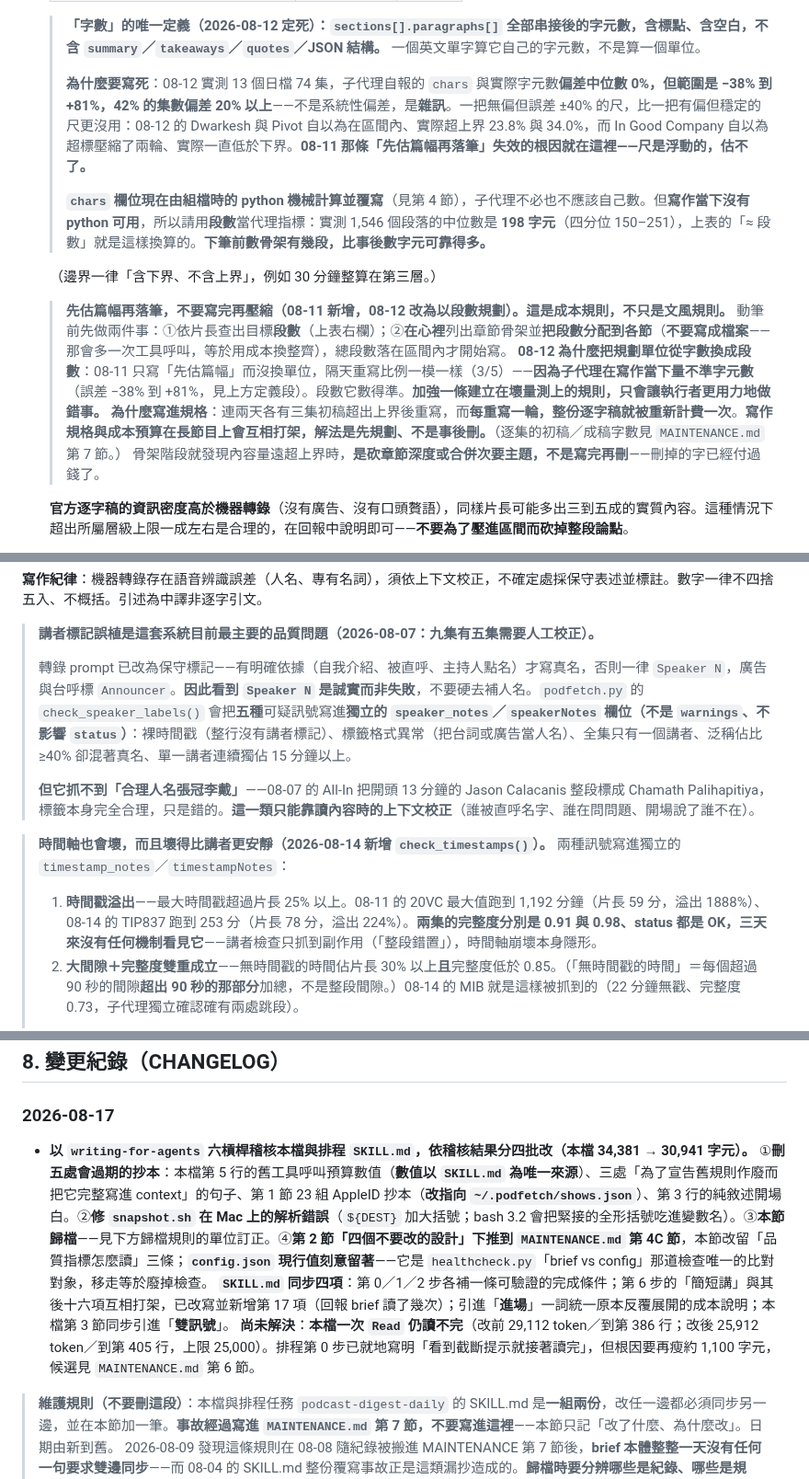
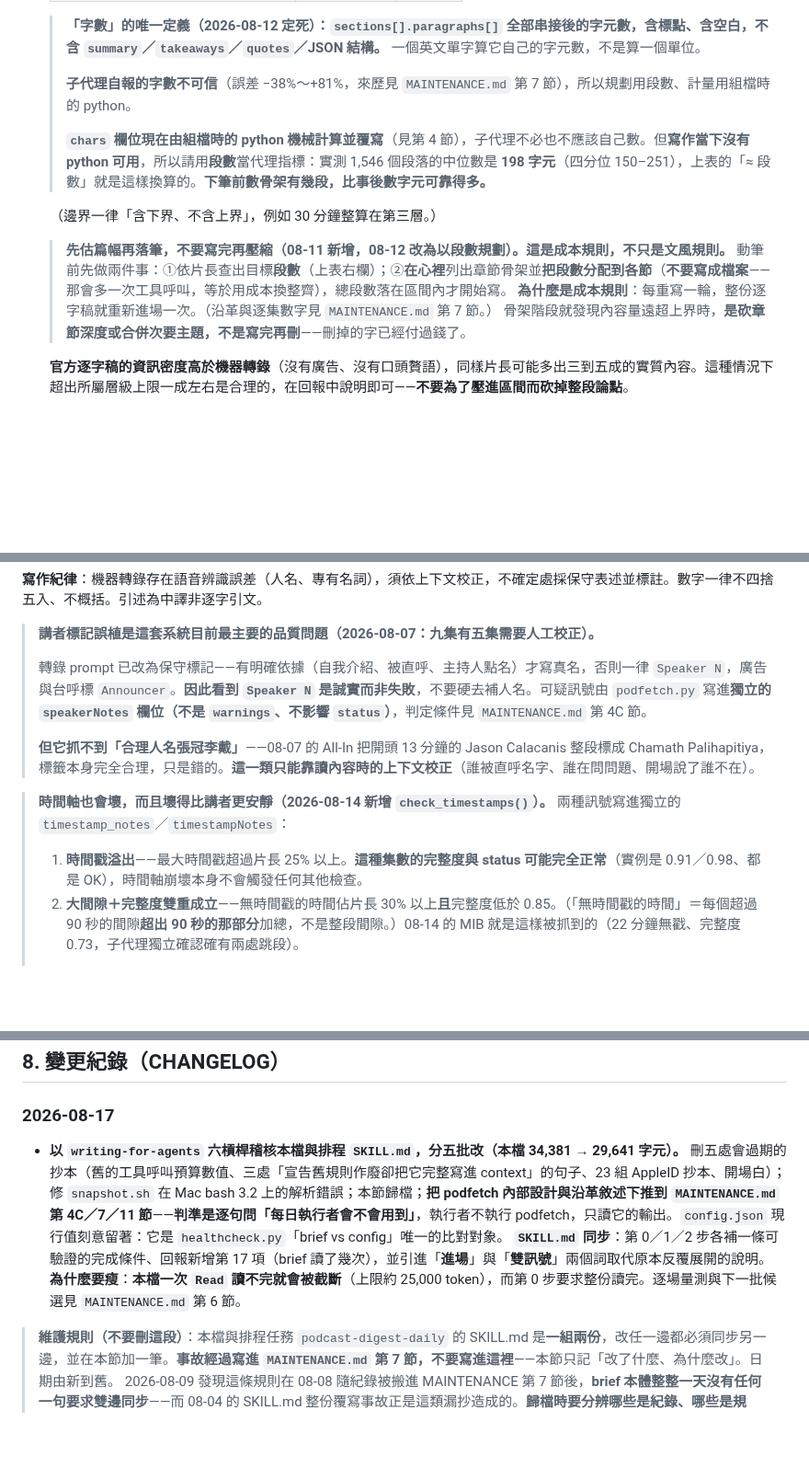
Before and after one commit to GunDamnBoy/podcast-knowledge-digest, a Markdown page: AGENT_BRIEF.md, 3 parts joined by grey strips. Shown at 92% size. GitHub-like rendering; blank space fills up the shorter version.

Commit message:
chore: update 2026-08-17 22:41

```diff
--- a/AGENT_BRIEF.md
+++ b/AGENT_BRIEF.md
@@ -269,15 +267,14 @@ python3 ~/.podfetch/healthcheck.py           # 一次跑完所有機械式檢查
 
   > **「字數」的唯一定義（2026-08-12 定死）：`sections[].paragraphs[]` 全部串接後的字元數，含標點、含空白，不含 `summary`／`takeaways`／`quotes`／JSON 結構。** 一個英文單字算它自己的字元數，不是算一個單位。
   >
-  > **為什麼要寫死**：08-12 實測 13 個日檔 74 集，子代理自報的 `chars` 與實際字元數**偏差中位數 0%，但範圍是 −38% 到 +81%，42% 的集數偏差 20% 以上**——不是系統性偏差，是**雜訊**。一把無偏但誤差 ±40% 的尺，比一把有偏但穩定的尺更沒用：08-12 的 Dwarkesh 與 Pivot 自以為在區間內、實際超上界 23.8% 與 34.0%，而 In Good Company 自以為超標壓縮了兩輪、實際一直低於下界。**08-11 那條「先估篇幅再落筆」失效的根因就在這裡——尺是浮動的，估不了。**
+  > **子代理自報的字數不可信**（誤差 −38%～+81%，來歷見 `MAINTENANCE.md` 第 7 節），所以規劃用段數、計量用組檔時的 python。
   >
   > **`chars` 欄位現在由組檔時的 python 機械計算並覆寫**（見第 4 節），子代理不必也不應該自己數。但**寫作當下沒有 python 可用**，所以請用**段數**當代理指標：實測 1,546 個段落的中位數是 **198 字元**（四分位 150–251），上表的「≈ 段數」就是這樣換算的。**下筆前數骨架有幾段，比事後數字元可靠得多。**
 
   （邊界一律「含下界、不含上界」，例如 30 分鐘整算在第三層。）
 
   > **先估篇幅再落筆，不要寫完再壓縮（08-11 新增，08-12 改為以段數規劃）。這是成本規則，不只是文風規則。** 動筆前先做兩件事：①依片長查出目標**段數**（上表右欄）；②**在心裡**列出章節骨架並**把段數分配到各節**（**不要寫成檔案**——那會多一次工具呼叫，等於用成本換整齊），總段數落在區間內才開始寫。
-  > **08-12 為什麼把規劃單位從字數換成段數**：08-11 只寫「先估篇幅」而沒換單位，隔天重寫比例一模一樣（3/5）——**因為子代理在寫作當下量不準字元數**（誤差 −38% 到 +81%，見上方定義段）。段數它數得準。**加強一條建立在壞量測上的規則，只會讓執行者更用力地做錯事。**
-  > **為什麼寫進規格**：連兩天各有三集初稿超出上界後重寫，而**每重寫一輪，整份逐字稿就被重新計費一次**。**寫作規格與成本預算在長節目上會互相打架，解法是先規劃、不是事後刪。**（逐集的初稿／成稿字數見 `MAINTENANCE.md` 第 7 節。）
+  > **為什麼是成本規則**：每重寫一輪，整份逐字稿就重新進場一次。（沿革與逐集數字見 `MAINTENANCE.md` 第 7 節。）
   > 骨架階段就發現內容量遠超上界時，**是砍章節深度或合併次要主題，不是寫完再刪**——刪掉的字已經付過錢了。
 
   **官方逐字稿的資訊密度高於機器轉錄**（沒有廣告、沒有口頭贅語），同樣片長可能多出三到五成的實質內容。這種情況下超出所屬層級上限一成左右是合理的，在回報中說明即可——**不要為了壓進區間而砍掉整段論點**。
@@ -300,13 +297,13 @@ python3 ~/.podfetch/healthcheck.py           # 一次跑完所有機械式檢查
 
 > **講者標記誤植是這套系統目前最主要的品質問題（2026-08-07：九集有五集需要人工校正）。**
 >
-> 轉錄 prompt 已改為保守標記——有明確依據（自我介紹、被直呼、主持人點名）才寫真名，否則一律 `Speaker N`，廣告與台呼標 `Announcer`。**因此看到 `Speaker N` 是誠實而非失敗**，不要硬去補人名。`podfetch.py` 的 `check_speaker_labels()` 會把**五種**可疑訊號寫進**獨立的 `speaker_notes`／`speakerNotes` 欄位（不是 `warnings`、不影響 `status`）**：裸時間戳（整行沒有講者標記）、標籤格式異常（把台詞或廣告當人名）、全集只有一個講者、泛稱佔比 ≥40% 卻混著真名、單一講者連續獨佔 15 分鐘以上。
+> 轉錄 prompt 已改為保守標記——有明確依據（自我介紹、被直呼、主持人點名）才寫真名，否則一律 `Speaker N`，廣告與台呼標 `Announcer`。**因此看到 `Speaker N` 是誠實而非失敗**，不要硬去補人名。可疑訊號由 `podfetch.py` 寫進**獨立的 `speakerNotes` 欄位（不是 `warnings`、不影響 `status`）**，判定條件見 `MAINTENANCE.md` 第 4C 節。
 >
 > **但它抓不到「合理人名張冠李戴」**——08-07 的 All-In 把開頭 13 分鐘的 Jason Calacanis 整段標成 Chamath Palihapitiya，標籤本身完全合理，只是錯的。**這一類只能靠讀內容時的上下文校正**（誰被直呼名字、誰在問問題、開場說了誰不在）。
 
 > **時間軸也會壞，而且壞得比講者更安靜（2026-08-14 新增 `check_timestamps()`）。** 兩種訊號寫進獨立的 `timestamp_notes`／`timestampNotes`：
 >
-> 1. **時間戳溢出**——最大時間戳超過片長 25% 以上。08-11 的 20VC 最大值跑到 1,192 分鐘（片長 59 分，溢出 1888%）、08-14 的 TIP837 跑到 253 分（片長 78 分，溢出 224%）。**兩集的完整度分別是 0.91 與 0.98、status 都是 OK，三天來沒有任何機制看見它**——講者檢查只抓到副作用（「整段錯置」），時間軸崩壞本身隱形。
+> 1. **時間戳溢出**——最大時間戳超過片長 25% 以上。**這種集數的完整度與 status 可能完全正常**（實例是 0.91／0.98、都是 OK），時間軸崩壞本身不會觸發任何其他檢查。
 > 2. **大間隙＋完整度雙重成立**——無時間戳的時間佔片長 30% 以上**且**完整度低於 0.85。（「無時間戳的時間」＝每個超過 90 秒的間隙**超出 90 秒的那部分**加總，不是整段間隙。）08-14 的 MIB 就是這樣被抓到的（22 分鐘無戳、完整度 0.73，子代理獨立確認確有兩處跳段）。
 >
 > **第 2 條刻意採「雙訊號」**——兩個獨立訊號同時成立才報。長篇獨白（時間戳只在換人時出現）與真的跳段長得一模一樣，只看間隙會對 72 集報 15 集，那就是講者檢查初版「九集報八集」的同一種失敗。收緊後全庫 72 集只報 7 集。**凡是單獨看必然帶雜訊的啟發式訊號，一律用雙訊號**（時間軸這條、`healthcheck.py` 的 0 集健全性對照都是；反面例子是比對兩個 ISO 日期字串那種無雜訊來源的檢查，那種單訊號就夠）。
@@ -481,9 +478,9 @@ ep["chars"] = len("".join(p for s in ep.get("sections") or [] for p in s.get("pa
 
 ### 2026-08-17
 
-- **以 `writing-for-agents` 六槓桿稽核本檔與排程 `SKILL.md`，依稽核結果分四批改（本檔 34,381 → 30,941 字元）。** ①**刪五處會過期的抄本**：本檔第 5 行的舊工具呼叫預算數值（**數值以 `SKILL.md` 為唯一來源**）、三處「為了宣告舊規則作廢而把它完整寫進 context」的句子、第 1 節 23 組 AppleID 抄本（**改指向 `~/.podfetch/shows.json`**）、第 3 行的純敘述開場白。②**修 `snapshot.sh` 在 Mac 上的解析錯誤**（`${DEST}` 加大括號；bash 3.2 會把緊接的全形括號吃進變數名）。③**本節歸檔**——見下方歸檔規則的單位訂正。④**第 2 節「四個不要改的設計」下推到 `MAINTENANCE.md` 第 4C 節**，本節改留「品質指標怎麼讀」三條；**`config.json` 現行值刻意留著**——它是 `healthcheck.py`「brief vs config」那道檢查唯一的比對對象，移走等於廢掉檢查。
-  **`SKILL.md` 同步四項**：第 0／1／2 步各補一條可驗證的完成條件；第 6 步的「簡短講」與其後十六項互相打架，已改寫並新增第 17 項（回報 brief 讀了幾次）；引進「**進場**」一詞統一原本反覆展開的成本說明；本檔第 3 節同步引進「**雙訊號**」。
-  **尚未解決**：**本檔一次 `Read` 仍讀不完**（改前 29,112 token／到第 386 行；改後 25,912 token／到第 405 行，上限 25,000）。排程第 0 步已就地寫明「看到截斷提示就接著讀完」，但根因要再瘦約 1,100 字元，候選見 `MAINTENANCE.md` 第 6 節。
+- **以 `writing-for-agents` 六槓桿稽核本檔與排程 `SKILL.md`，分五批改（本檔 34,381 → 29,641 字元）。** 刪五處會過期的抄本（舊的工具呼叫預算數值、三處「宣告舊規則作廢卻把它完整寫進 context」的句子、23 組 AppleID 抄本、開場白）；修 `snapshot.sh` 在 Mac bash 3.2 上的解析錯誤；本節歸檔；**把 podfetch 內部設計與沿革敘述下推到 `MAINTENANCE.md` 第 4C／7／11 節**——**判準是逐句問「每日執行者會不會用到」**，執行者不執行 podfetch，只讀它的輸出。`config.json` 現行值刻意留著：它是 `healthcheck.py`「brief vs config」唯一的比對對象。
+  **`SKILL.md` 同步**：第 0／1／2 步各補一條可驗證的完成條件、回報新增第 17 項（brief 讀了幾次），並引進「**進場**」與「**雙訊號**」兩個詞取代原本反覆展開的說明。
+  **為什麼要瘦**：**本檔一次 `Read` 讀不完就會被截斷**（上限約 25,000 token），而第 0 步要求整份讀完。逐場量測與下一批候選見 `MAINTENANCE.md` 第 6 節。
 
 > **維護規則（不要刪這段）**：本檔與排程任務 `podcast-digest-daily` 的 SKILL.md 是**一組兩份**，改任一邊都必須同步另一邊，並在本節加一筆。**事故經過寫進 `MAINTENANCE.md` 第 7 節，不要寫進這裡**——本節只記「改了什麼、為什麼改」。日期由新到舊。
 > 2026-08-09 發現這條規則在 08-08 隨紀錄被搬進 MAINTENANCE 第 7 節後，**brief 本體整整一天沒有任何一句要求雙邊同步**——而 08-04 的 SKILL.md 整份覆寫事故正是這類漏抄造成的。**歸檔時要分辨哪些是紀錄、哪些是規則；規則不跟著走。**
```
Also changed, not shown: other parts of AGENT_BRIEF.md (+1 -3 lines).
